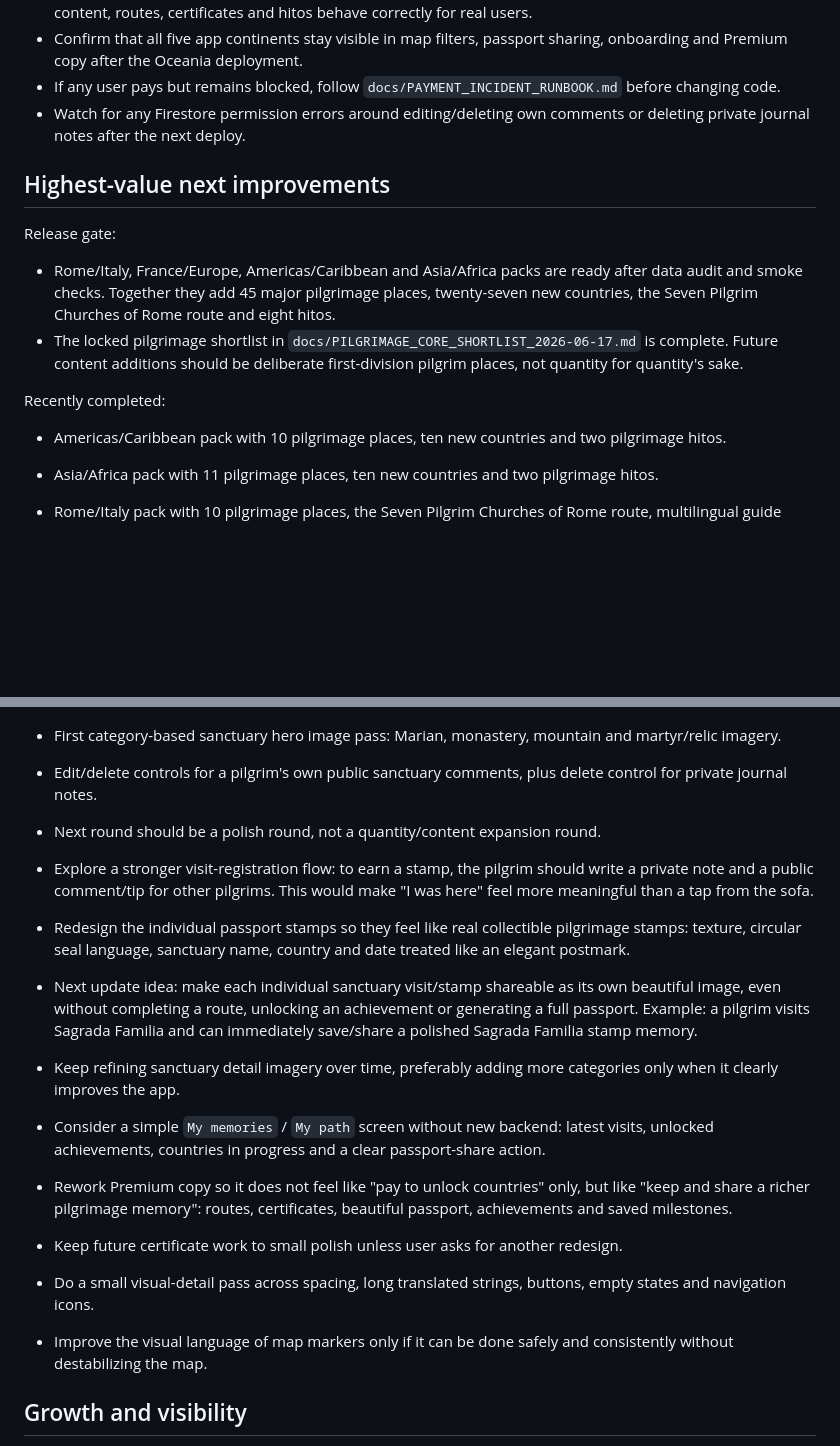
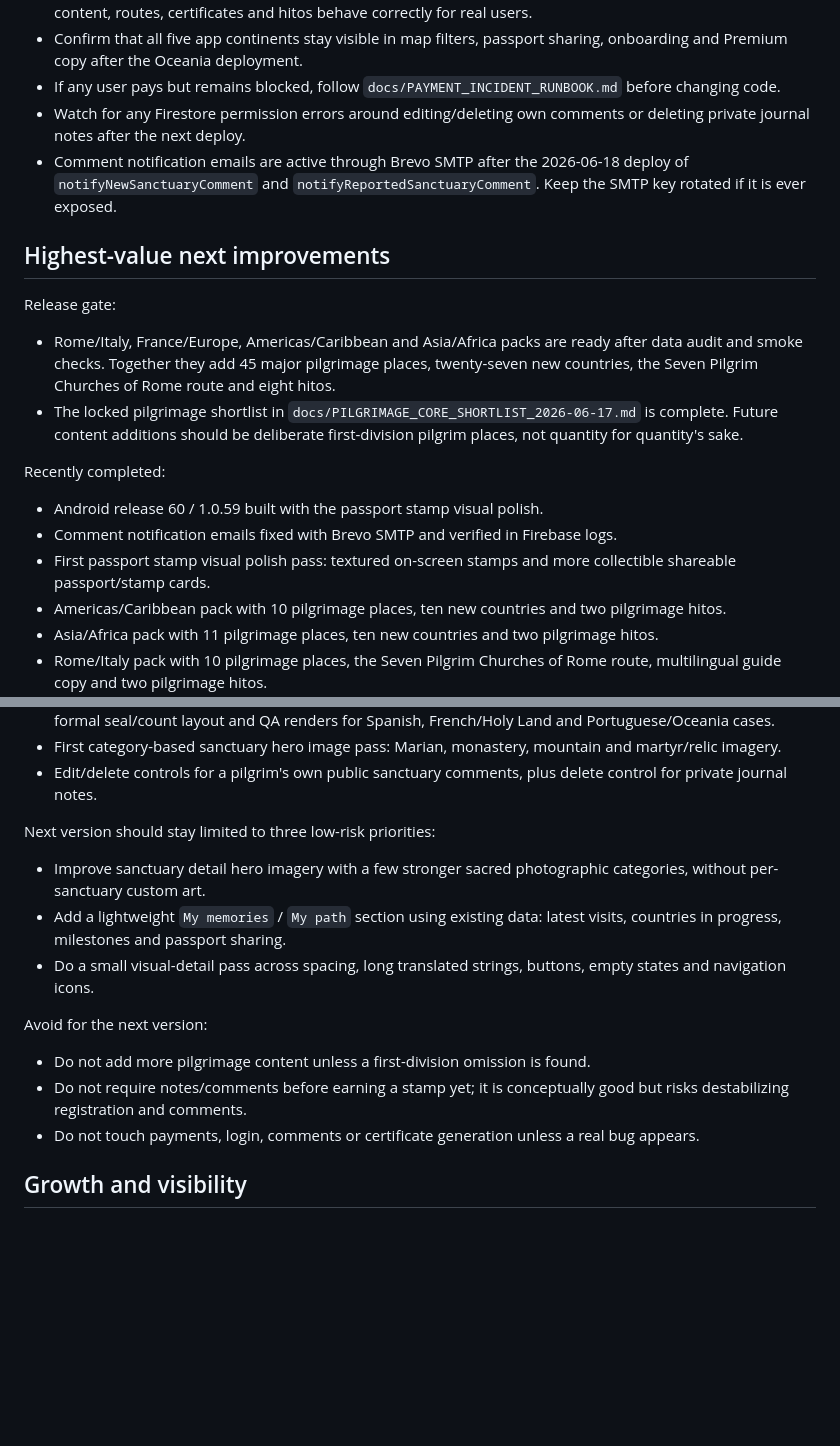
Before and after one commit to santiagogonzalezlopez-pixel/Peregrin, a Markdown page: docs/pendientes.md, 2 parts joined by grey strips. GitHub-like rendering; blank space fills up the shorter version.

Commit message:
Update post-release polish roadmap

```diff
--- a/docs/pendientes.md
+++ b/docs/pendientes.md
@@ -15,6 +15,10 @@ Last updated: 2026-06-18
   `docs/PAYMENT_INCIDENT_RUNBOOK.md` before changing code.
 - Watch for any Firestore permission errors around editing/deleting own comments
   or deleting private journal notes after the next deploy.
+- Comment notification emails are active through Brevo SMTP after the
+  2026-06-18 deploy of `notifyNewSanctuaryComment` and
+  `notifyReportedSanctuaryComment`. Keep the SMTP key rotated if it is ever
+  exposed.
 
 ## Highest-value next improvements
 
@@ -31,6 +35,11 @@ Release gate:
 
 Recently completed:
 
+- Android release 60 / 1.0.59 built with the passport stamp visual polish.
+- Comment notification emails fixed with Brevo SMTP and verified in Firebase
+  logs.
+- First passport stamp visual polish pass: textured on-screen stamps and more
+  collectible shareable passport/stamp cards.
 - Americas/Caribbean pack with 10 pilgrimage places, ten new countries and two
   pilgrimage hitos.
 - Asia/Africa pack with 11 pilgrimage places, ten new countries and two
@@ -59,31 +68,22 @@ Recently completed:
 - Edit/delete controls for a pilgrim's own public sanctuary comments, plus delete
   control for private journal notes.
 
-- Next round should be a polish round, not a quantity/content expansion round.
-- Explore a stronger visit-registration flow: to earn a stamp, the pilgrim
-  should write a private note and a public comment/tip for other pilgrims. This
-  would make "I was here" feel more meaningful than a tap from the sofa.
-- Redesign the individual passport stamps so they feel like real collectible
-  pilgrimage stamps: texture, circular seal language, sanctuary name, country and
-  date treated like an elegant postmark.
-- Next update idea: make each individual sanctuary visit/stamp shareable as its
-  own beautiful image, even without completing a route, unlocking an achievement
-  or generating a full passport. Example: a pilgrim visits Sagrada Familia and
-  can immediately save/share a polished Sagrada Familia stamp memory.
-- Keep refining sanctuary detail imagery over time, preferably adding more
-  categories only when it clearly improves the app.
-- Consider a simple `My memories` / `My path` screen without new backend:
-  latest visits, unlocked achievements, countries in progress and a clear
-  passport-share action.
-- Rework Premium copy so it does not feel like "pay to unlock countries" only,
-  but like "keep and share a richer pilgrimage memory": routes, certificates,
-  beautiful passport, achievements and saved milestones.
-- Keep future certificate work to small polish unless user asks for another
-  redesign.
+Next version should stay limited to three low-risk priorities:
+
+- Improve sanctuary detail hero imagery with a few stronger sacred photographic
+  categories, without per-sanctuary custom art.
+- Add a lightweight `My memories` / `My path` section using existing data:
+  latest visits, countries in progress, milestones and passport sharing.
 - Do a small visual-detail pass across spacing, long translated strings, buttons,
   empty states and navigation icons.
-- Improve the visual language of map markers only if it can be done safely and
-  consistently without destabilizing the map.
+
+Avoid for the next version:
+
+- Do not add more pilgrimage content unless a first-division omission is found.
+- Do not require notes/comments before earning a stamp yet; it is conceptually
+  good but risks destabilizing registration and comments.
+- Do not touch payments, login, comments or certificate generation unless a real
+  bug appears.
 
 ## Growth and visibility
 
```
